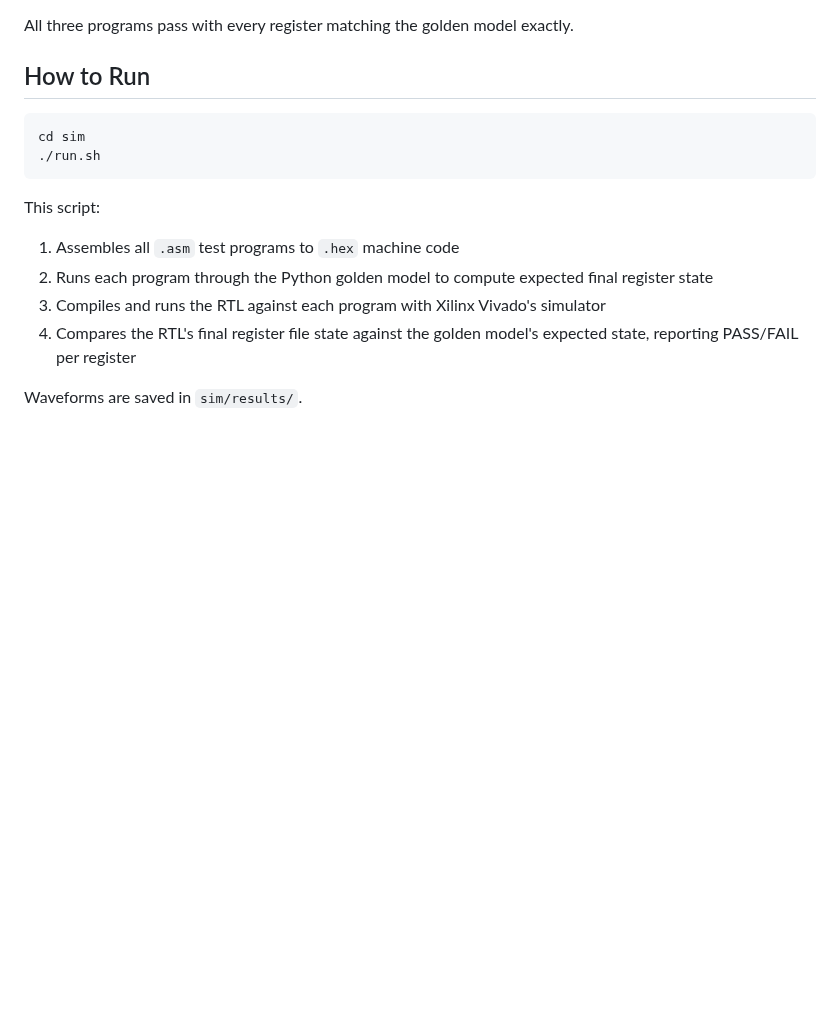
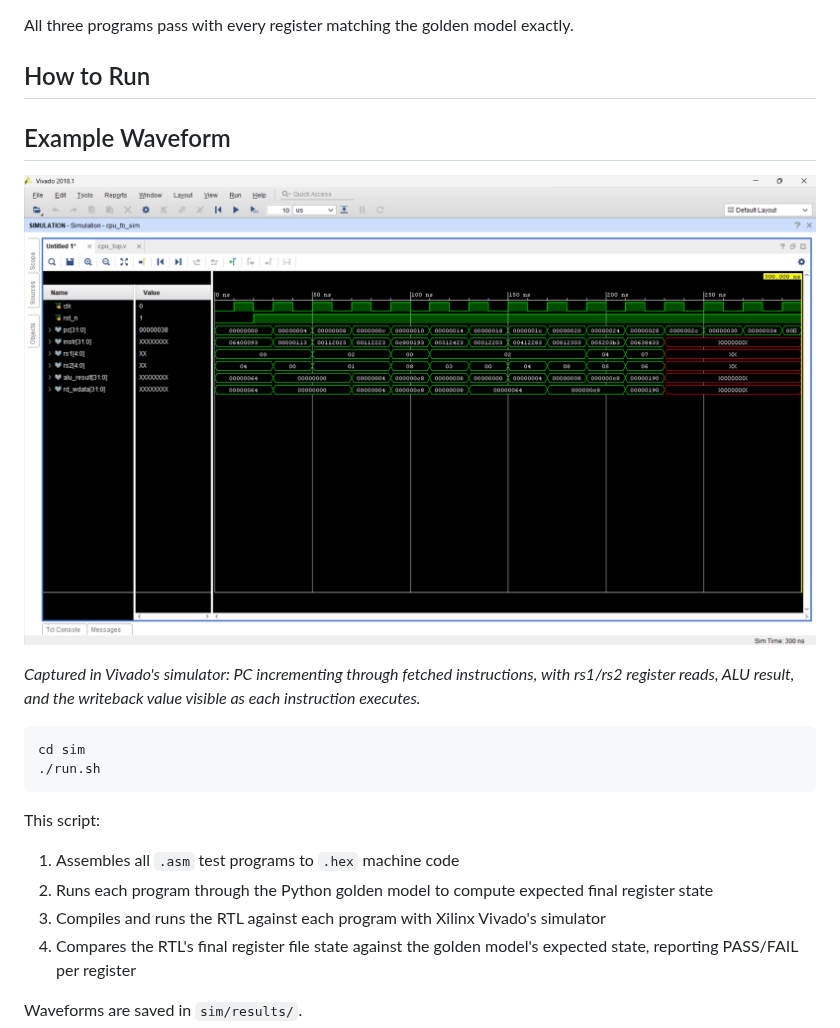
Before and after one commit to Prav1010/riscv_cpu, a Markdown page: README.md, the part around the change. GitHub-like rendering; pictures changed too: docs/cpu_waveform.png (added); blank space fills up the shorter version.

Commit message:
Add simulation waveform screenshot to README

````diff
--- a/README.md
+++ b/README.md
@@ -39,6 +39,11 @@ See `docs/isa_spec.md` for exact instruction coverage, `docs/microarchitecture.m
 All three programs pass with every register matching the golden model exactly.
 
 ## How to Run
+## Example Waveform
+
+![RISC-V CPU waveform](docs/cpu_waveform.png)
+
+*Captured in Vivado's simulator: PC incrementing through fetched instructions, with rs1/rs2 register reads, ALU result, and the writeback value visible as each instruction executes.*
 
 ```bash
 cd sim
````
Also changed, not shown: 1 other file.
